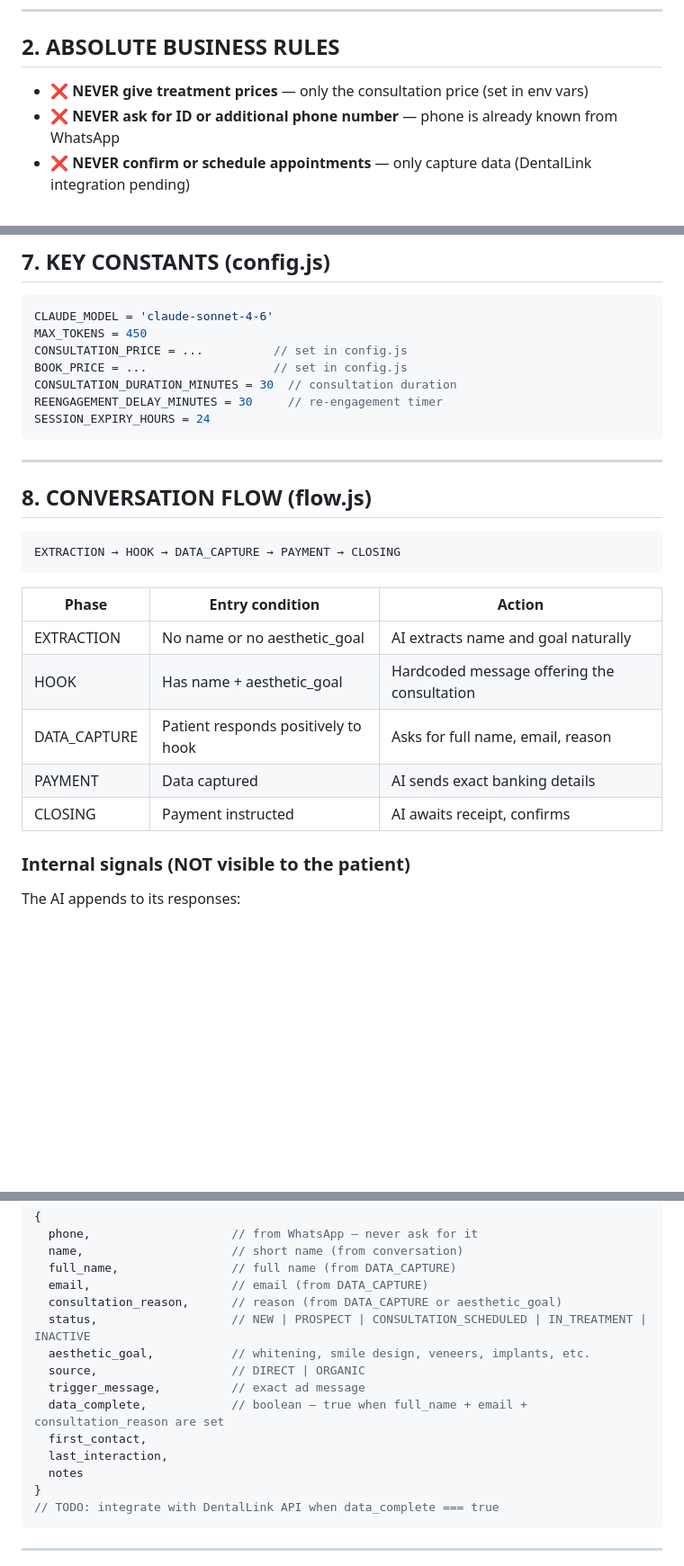
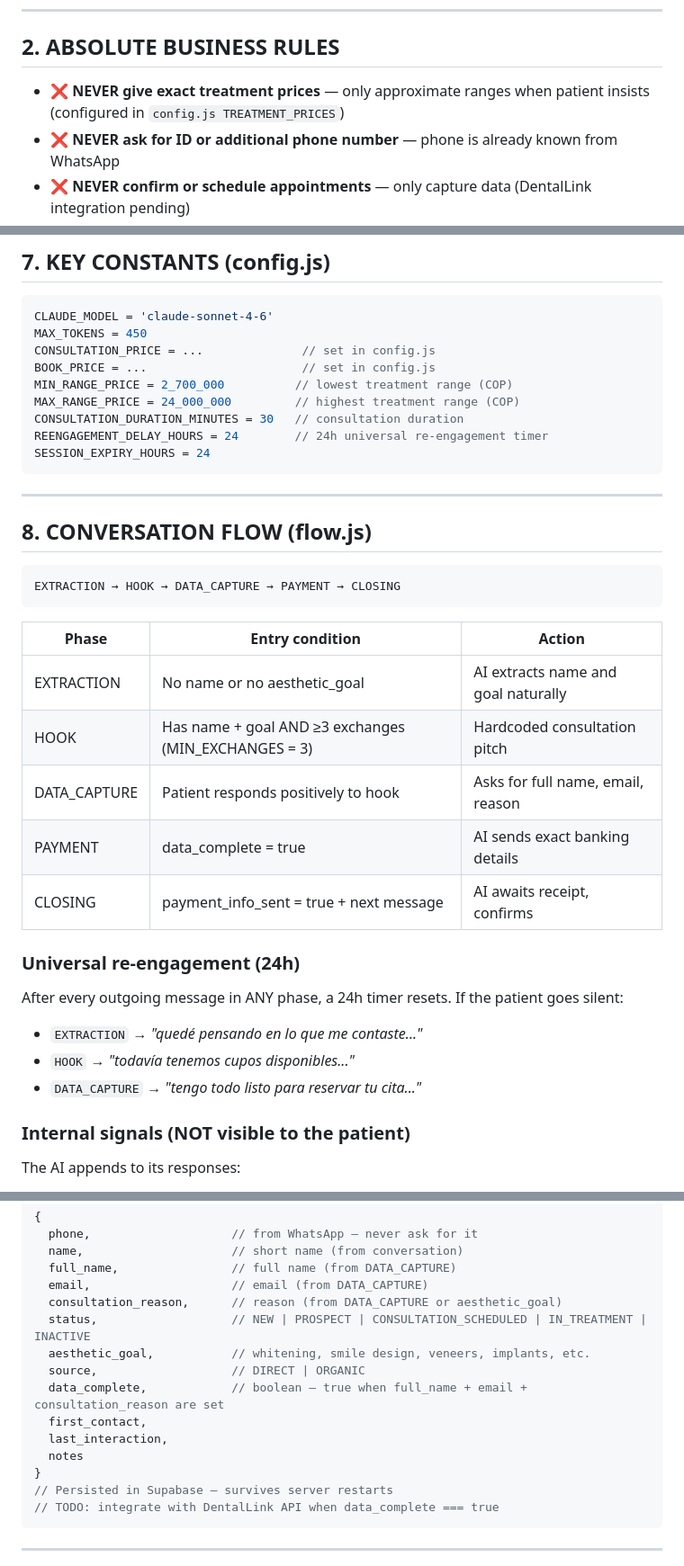
Before and after one commit to leosalazarn/valeria-dental-bot, a Markdown page: CLAUDE.md, 3 parts joined by grey strips. Shown at 90% size. Drawn GitHub-style; blank space fills up the shorter version.

````diff
--- a/CLAUDE.md
+++ b/CLAUDE.md
@@ -25,7 +25,7 @@ deposit to confirm a consultation appointment with the doctor.
 
 ## 2. ABSOLUTE BUSINESS RULES
 
-- ❌ **NEVER give treatment prices** — only the consultation price (set in env vars)
+- ❌ **NEVER give exact treatment prices** — only approximate ranges when patient insists (configured in `config.js TREATMENT_PRICES`)
 - ❌ **NEVER ask for ID or additional phone number** — phone is already known from WhatsApp
 - ❌ **NEVER confirm or schedule appointments** — only capture data (DentalLink integration pending)
 - ✅ Dra. Yuri is a woman: always "la Dra. Yuri" or "la doctora"
@@ -93,10 +96,12 @@ Key layout: `src/` (all modules), `tests/` (7 Vitest suites), `.claude/` (settin
 ```js
 CLAUDE_MODEL = 'claude-sonnet-4-6'
 MAX_TOKENS = 450
-CONSULTATION_PRICE = ...          // set in config.js
-BOOK_PRICE = ...                  // set in config.js
-CONSULTATION_DURATION_MINUTES = 30  // consultation duration
-REENGAGEMENT_DELAY_MINUTES = 30     // re-engagement timer
+CONSULTATION_PRICE = ...              // set in config.js
+BOOK_PRICE = ...                      // set in config.js
+MIN_RANGE_PRICE = 2_700_000          // lowest treatment range (COP)
+MAX_RANGE_PRICE = 24_000_000         // highest treatment range (COP)
+CONSULTATION_DURATION_MINUTES = 30   // consultation duration
+REENGAGEMENT_DELAY_HOURS = 24        // 24h universal re-engagement timer
 SESSION_EXPIRY_HOURS = 24
 ```
 
@@ -108,13 +113,20 @@ SESSION_EXPIRY_HOURS = 24
 EXTRACTION → HOOK → DATA_CAPTURE → PAYMENT → CLOSING
 ```
 
-| Phase        | Entry condition                     | Action                                      |
-|--------------|-------------------------------------|---------------------------------------------|
-| EXTRACTION   | No name or no aesthetic_goal        | AI extracts name and goal naturally         |
-| HOOK         | Has name + aesthetic_goal           | Hardcoded message offering the consultation |
-| DATA_CAPTURE | Patient responds positively to hook | Asks for full name, email, reason           |
-| PAYMENT      | Data captured                       | AI sends exact banking details              |
-| CLOSING      | Payment instructed                  | AI awaits receipt, confirms                 |
+| Phase        | Entry condition                                      | Action                              |
+|--------------|------------------------------------------------------|-------------------------------------|
+| EXTRACTION   | No name or no aesthetic_goal                         | AI extracts name and goal naturally |
+| HOOK         | Has name + goal AND ≥3 exchanges (MIN_EXCHANGES = 3) | Hardcoded consultation pitch        |
+| DATA_CAPTURE | Patient responds positively to hook                  | Asks for full name, email, reason   |
+| PAYMENT      | data_complete = true                                 | AI sends exact banking details      |
+| CLOSING      | payment_info_sent = true + next message              | AI awaits receipt, confirms         |
+
+### Universal re-engagement (24h)
+
+After every outgoing message in ANY phase, a 24h timer resets. If the patient goes silent:
+- `EXTRACTION` → *"quedé pensando en lo que me contaste..."*
+- `HOOK` → *"todavía tenemos cupos disponibles..."*
+- `DATA_CAPTURE` → *"tengo todo listo para reservar tu cita..."*
 
 ### Internal signals (NOT visible to the patient)
 
@@ -196,12 +208,12 @@ Cuando hagas el abono, envíame el comprobante aquí y confirmamos tu cita 🙌
   status,                   // NEW | PROSPECT | CONSULTATION_SCHEDULED | IN_TREATMENT | INACTIVE
   aesthetic_goal,           // whitening, smile design, veneers, implants, etc.
   source,                   // DIRECT | ORGANIC
-  trigger_message,          // exact ad message
   data_complete,            // boolean — true when full_name + email + consultation_reason are set
   first_contact,
   last_interaction,
   notes
 }
+// Persisted in Supabase — survives server restarts
 // TODO: integrate with DentalLink API when data_complete === true
 ```
 
````
Also changed, not shown: other parts of CLAUDE.md (+13 -9 lines), README.md (+17 -14 lines).
